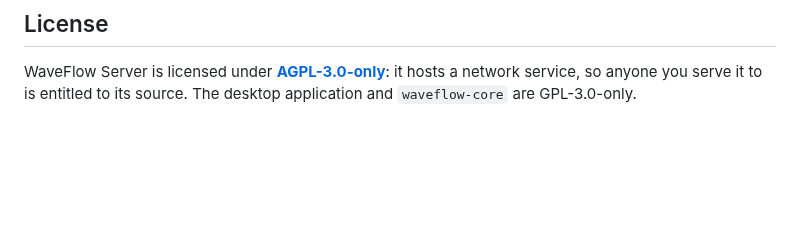
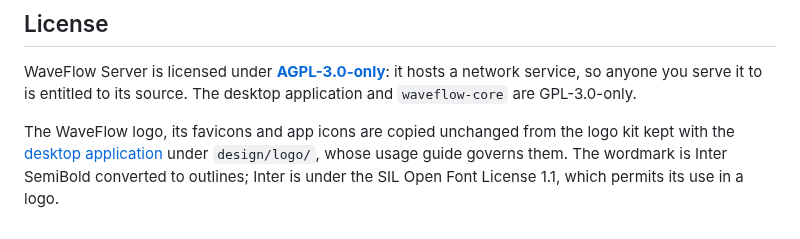
Before and after one commit to InstaZDLL/waveflow-server, a Markdown page: README.md, the part around one of its changes. Rendered like a GitHub page; blank space fills up the shorter version.

```diff
--- a/README.md
+++ b/README.md
@@ -187,3 +190,5 @@ English and French both welcome.
 ## License
 
 WaveFlow Server is licensed under [**AGPL-3.0-only**](LICENSE): it hosts a network service, so anyone you serve it to is entitled to its source. The desktop application and `waveflow-core` are GPL-3.0-only.
+
+The WaveFlow logo, its favicons and app icons are copied unchanged from the logo kit kept with the [desktop application](https://github.com/InstaZDLL/WaveFlow) under `design/logo/`, whose usage guide governs them. The wordmark is Inter SemiBold converted to outlines; Inter is under the SIL Open Font License 1.1, which permits its use in a logo.
```
Also changed, not shown: other parts of README.md (+4 -1 lines), assets/og-image.png, 3 other files.
